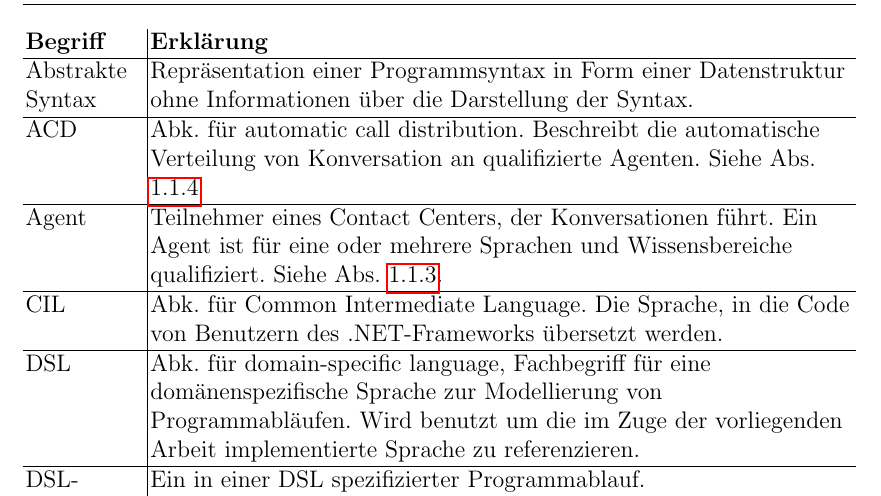
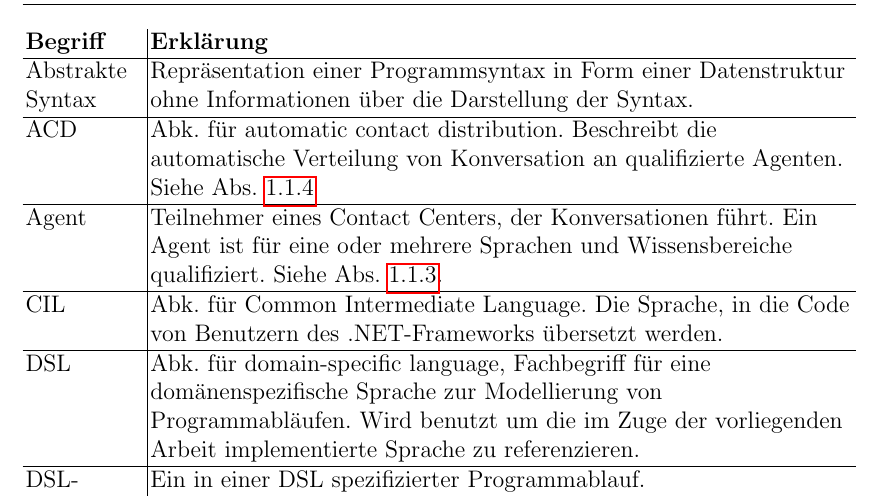
Before and after one commit to Hirnschwamm/MasterarbeitLatex, a LaTeX thesis (vorlage.tex, which reads chapters/Einleitung.tex): part of page 19 of 67, cut so that both start at the same text. Compiled offline with pdfLaTeX.

Commit message:
Corrections for Kurzreferenz

```diff
--- a/chapters/Einleitung.tex
+++ b/chapters/Einleitung.tex
@@ -177,7 +177,7 @@ Abstrakte Syntax & Repräsentation einer Programmsyntax in Form einer Datenstruk
 
 \hline
 
-ACD & Abk. für automatic call distribution. Beschreibt die automatische Verteilung von Konversation an qualifizierte Agenten. Siehe Abs. \ref{subsec:Automatische Kontaktverteilung} \\
+ACD & Abk. für automatic contact distribution. Beschreibt die automatische Verteilung von Konversation an qualifizierte Agenten. Siehe Abs. \ref{subsec:Automatische Kontaktverteilung} \\
 
 \hline
 
```
